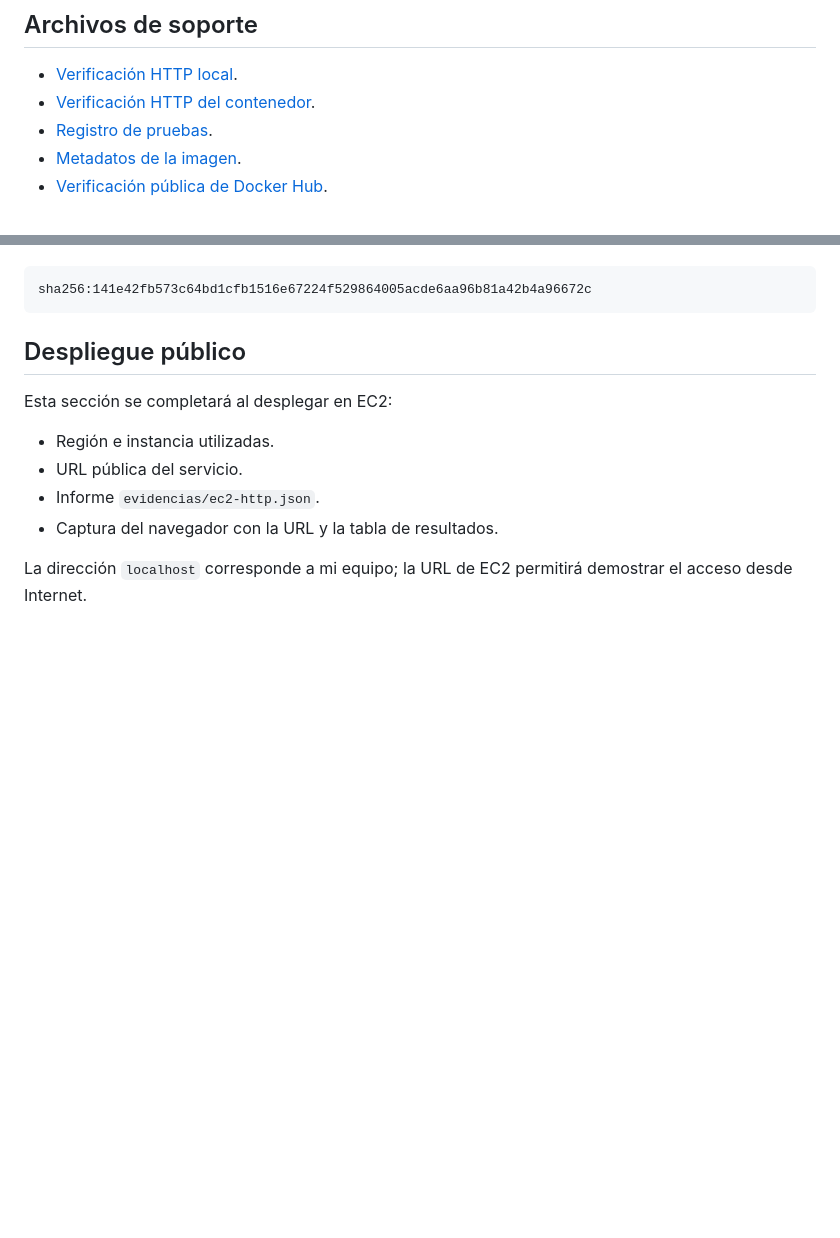
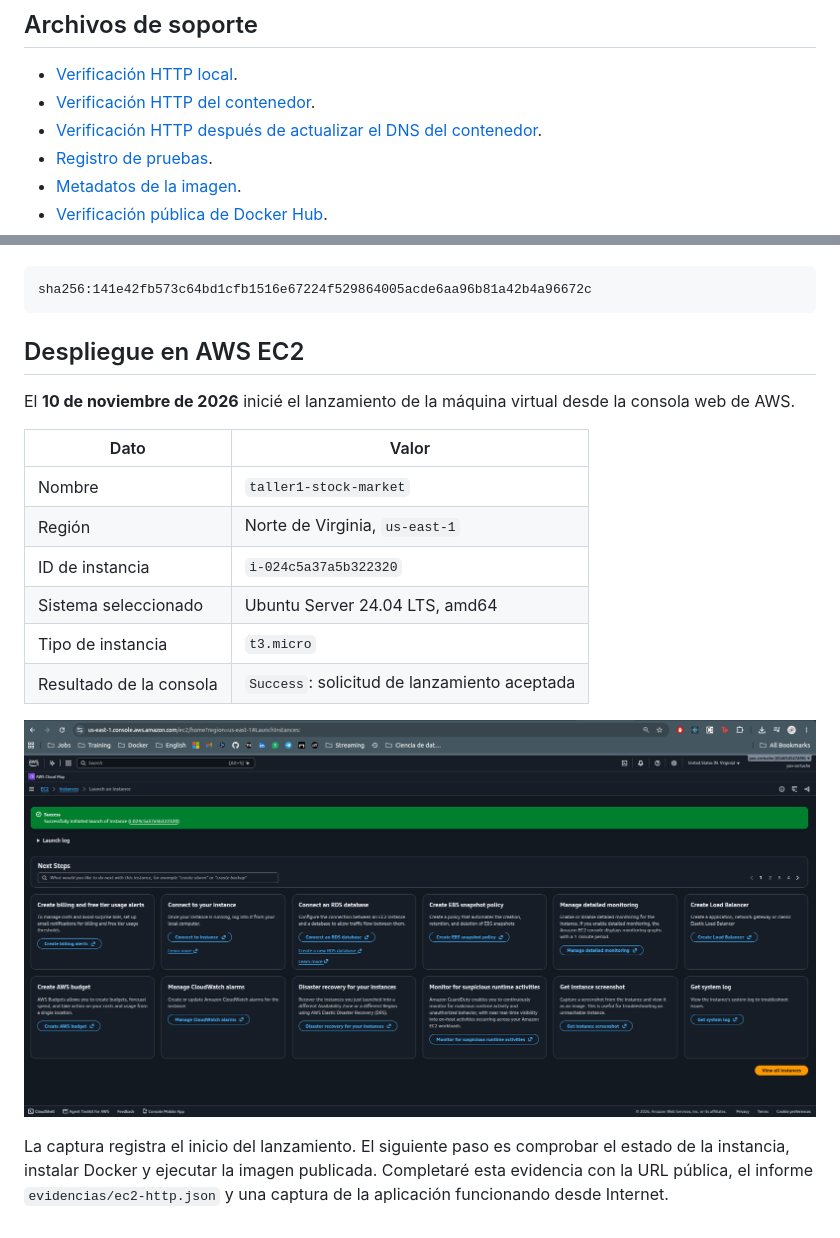
Before and after one commit to yancertuche/taller1AWS, a Markdown page: docs/EVIDENCIAS.md, 2 parts joined by grey strips. GitHub-like rendering; pictures changed too: docs/evidencias/ec2-lanzamiento.png (added); blank space fills up the shorter version.

Commit message:
Documentar lanzamiento de instancia EC2 con captura de evidencia

````diff
--- a/docs/EVIDENCIAS.md
+++ b/docs/EVIDENCIAS.md
@@ -28,6 +28,7 @@ Consulté **GOOGL** entre el **1 de enero y el 1 de febrero de 2024**, con fecha
 
 - [Verificación HTTP local](evidencias/local-http.json).
 - [Verificación HTTP del contenedor](evidencias/docker-http.json).
+- [Verificación HTTP después de actualizar el DNS del contenedor](evidencias/docker-http-dns.json).
 - [Registro de pruebas](evidencias/pruebas.txt).
 - [Metadatos de la imagen](evidencias/imagen-local.json).
 - [Verificación pública de Docker Hub](evidencias/docker-hub.json).
@@ -42,13 +43,19 @@ La imagen se publicó y verificó el **10 de noviembre de 2026**. Su digest es:
 sha256:141e42fb573c64bd1cfb1516e67224f529864005acde6aa96b81a42b4a96672c
 ```
 
-## Despliegue público
+## Despliegue en AWS EC2
 
-Esta sección se completará al desplegar en EC2:
+El **10 de noviembre de 2026** inicié el lanzamiento de la máquina virtual desde la consola web de AWS.
 
-- Región e instancia utilizadas.
-- URL pública del servicio.
-- Informe `evidencias/ec2-http.json`.
-- Captura del navegador con la URL y la tabla de resultados.
+| Dato | Valor |
+| --- | --- |
+| Nombre | `taller1-stock-market` |
+| Región | Norte de Virginia, `us-east-1` |
+| ID de instancia | `i-024c5a37a5b322320` |
+| Sistema seleccionado | Ubuntu Server 24.04 LTS, amd64 |
+| Tipo de instancia | `t3.micro` |
+| Resultado de la consola | `Success`: solicitud de lanzamiento aceptada |
 
-La dirección `localhost` corresponde a mi equipo; la URL de EC2 permitirá demostrar el acceso desde Internet.
+![Confirmación del lanzamiento de la instancia EC2](evidencias/ec2-lanzamiento.png)
+
+La captura registra el inicio del lanzamiento. El siguiente paso es comprobar el estado de la instancia, instalar Docker y ejecutar la imagen publicada. Completaré esta evidencia con la URL pública, el informe `evidencias/ec2-http.json` y una captura de la aplicación funcionando desde Internet.
````
Also changed, not shown: 1 other file.
